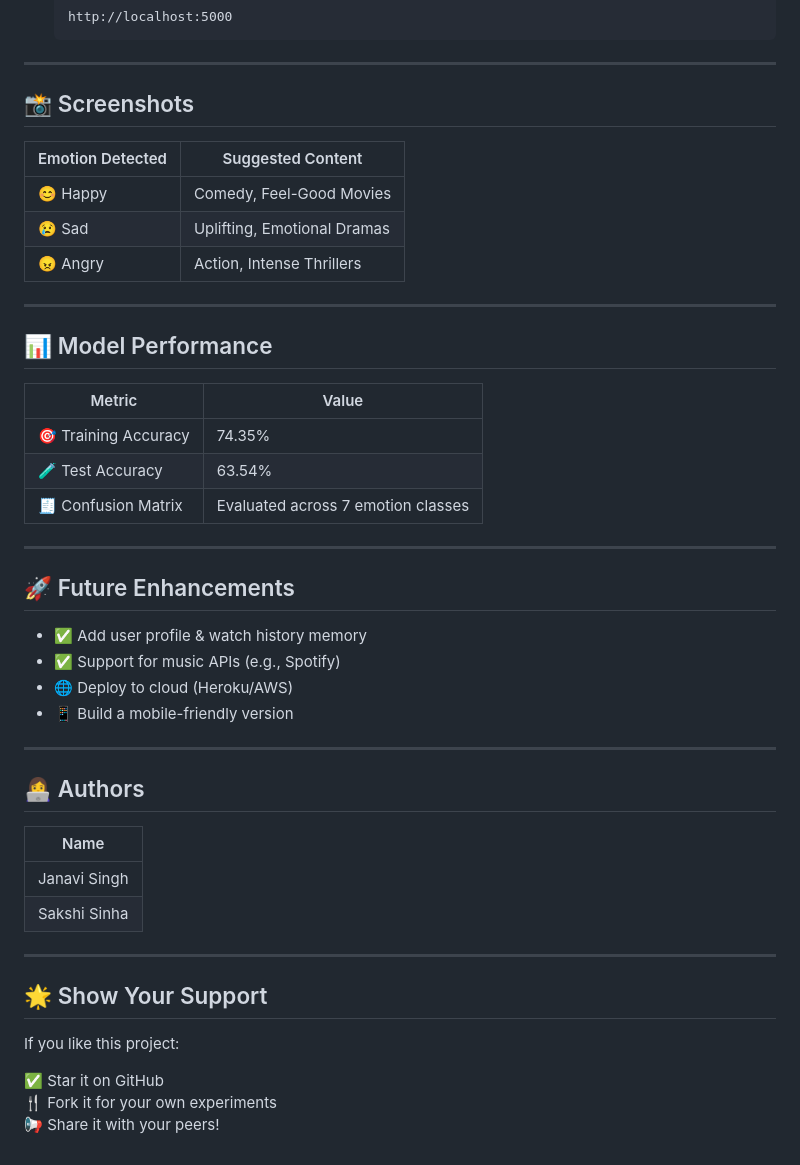
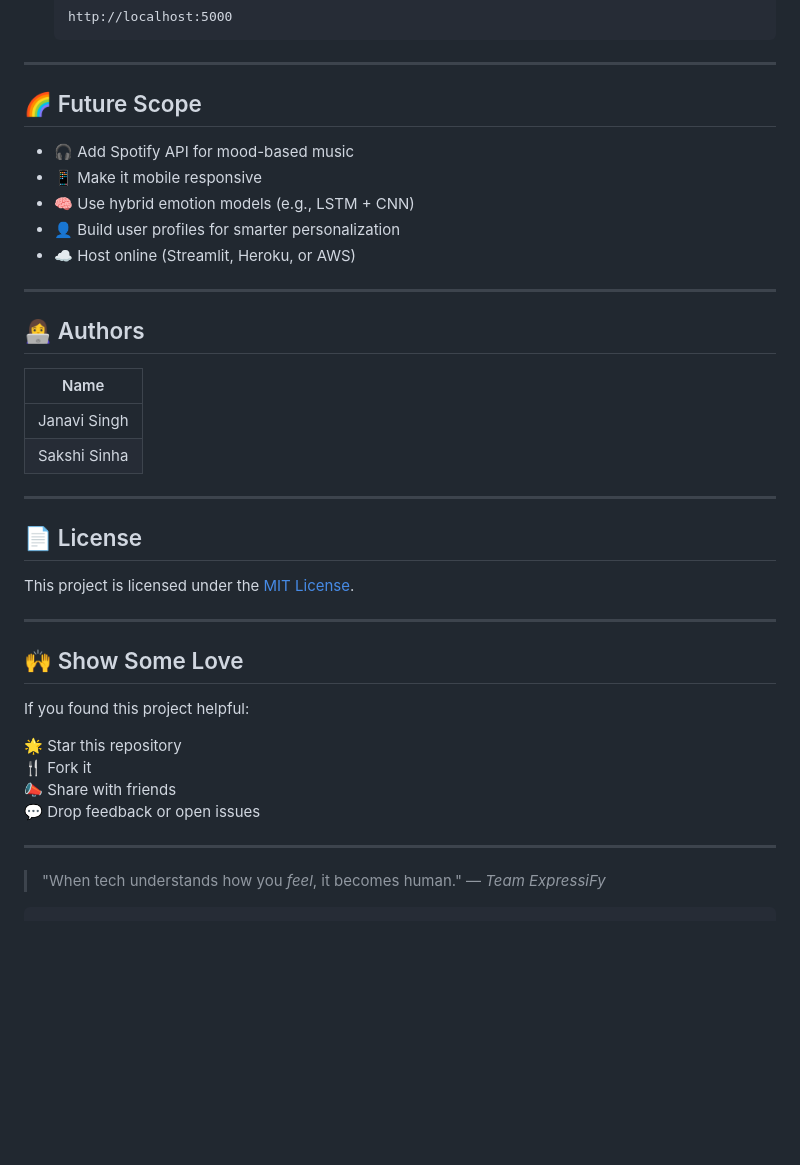
Before and after one commit to JanaviSingh/ExpressiFy, a Markdown page: README.md, the part around one of its changes. Rendered like a GitHub page; blank space fills up the shorter version.

````diff
--- a/README.md
+++ b/README.md
@@ -104,48 +122,42 @@ ExpressiFy/
 
 ---
 
-## 📸 Screenshots
+## 🌈 Future Scope
 
-| Emotion Detected | Suggested Content |
-|------------------|-------------------|
-| 😊 Happy          | Comedy, Feel-Good Movies |
-| 😢 Sad            | Uplifting, Emotional Dramas |
-| 😠 Angry          | Action, Intense Thrillers |
-
----
-
-## 📊 Model Performance
-
-| Metric | Value |
-|--------|-------|
-| 🎯 Training Accuracy | 74.35% |
-| 🧪 Test Accuracy     | 63.54% |
-| 🧾 Confusion Matrix  | Evaluated across 7 emotion classes |
-
----
-
-## 🚀 Future Enhancements
-
-- ✅ Add user profile & watch history memory
-- ✅ Support for music APIs (e.g., Spotify)
-- 🌐 Deploy to cloud (Heroku/AWS)
-- 📱 Build a mobile-friendly version
+- 🎧 Add Spotify API for mood-based music
+- 📱 Make it mobile responsive
+- 🧠 Use hybrid emotion models (e.g., LSTM + CNN)
+- 👤 Build user profiles for smarter personalization
+- ☁️ Host online (Streamlit, Heroku, or AWS)
 
 ---
 
 ## 👩‍💻 Authors
 
-| Name |
-|--------------|
-| Janavi Singh |
-| Sakshi Sinha |
+| Name           |
+|----------------|
+| Janavi Singh   |
+| Sakshi Sinha   |
 
 ---
 
-## 🌟 Show Your Support
+## 📄 License
 
-If you like this project:
+This project is licensed under the [MIT License](LICENSE).
 
-✅ Star it on GitHub
-🍴 Fork it for your own experiments
-📢 Share it with your peers!
+---
+
+## 🙌 Show Some Love
+
+If you found this project helpful:
+
+🌟 Star this repository
+🍴 Fork it
+📣 Share with friends
+💬 Drop feedback or open issues
+
+---
+
+> "When tech understands how you *feel*, it becomes human."
+> — *Team ExpressiFy*
+```
````
Also changed, not shown: other parts of README.md (+64 -46 lines).
